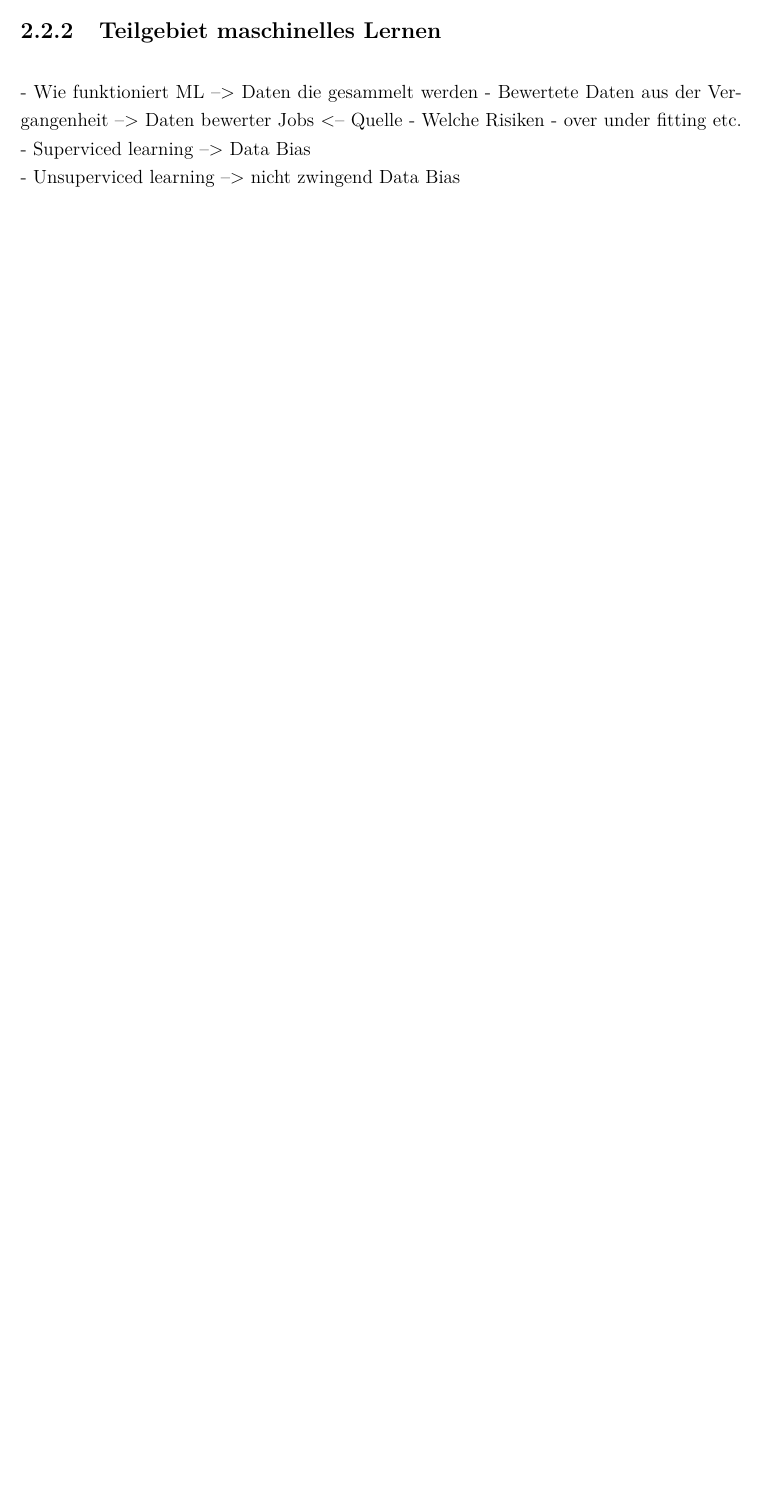
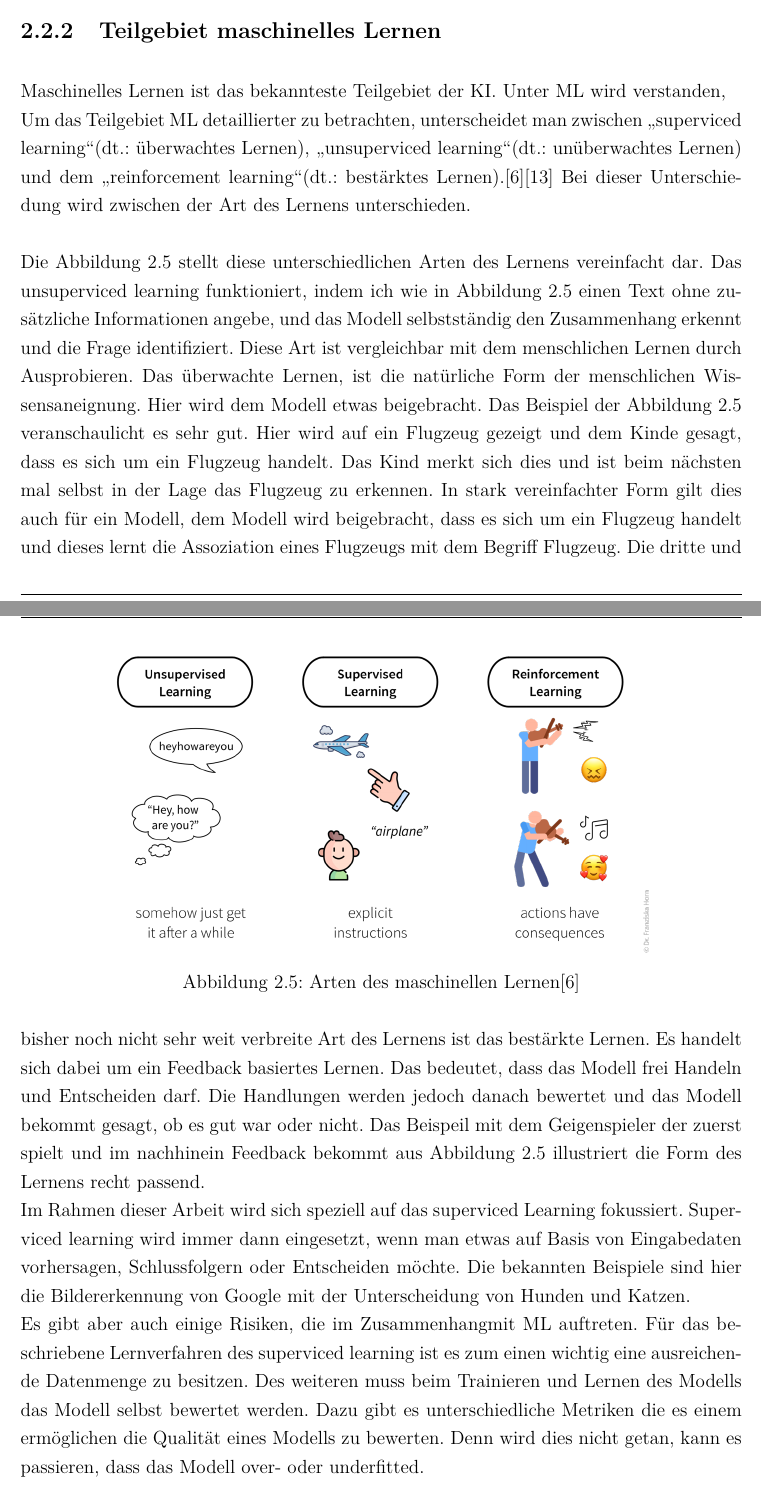
Before and after one commit to Zooaal/Datengenerator-fuer-Daten-mit-Bias, a LaTeX document (Dokumentation/Studienarbeit.tex, which reads Dokumentation/content/02kapitel.tex): part of page 17 of 45 before the commit and two parts of pages 18 and 19 of 47 after it, the two joined at a grey line, cut so that both start at the same text, the shorter picture padded with empty space. Compiled offline with pdfLaTeX.

Commit message:
writing chapter KI

```diff
--- a/Dokumentation/content/02kapitel.tex
+++ b/Dokumentation/content/02kapitel.tex
@@ -107,12 +115,25 @@
 
     \subsection{Teilgebiet maschinelles Lernen}
     \label{subsubsec:teilgebietML}
-        - Wie funktioniert ML --> Daten die gesammelt werden
-        - Bewertete Daten aus der Vergangenheit --> Daten bewerter Jobs <-- Quelle
-        - Welche Risiken - over under fitting etc.
-        -   Superviced learning --> Data Bias\\
-        -   Unsuperviced learning --> nicht zwingend Data Bias\\
-
+        Maschinelles Lernen ist das bekannteste Teilgebiet der \ac{KI}. Unter \ac{ML} wird verstanden,
+        \\
+        Um das Teilgebiet \ac{ML} detaillierter zu betrachten, unterscheidet man zwischen \glqq{}superviced learning\grqq{}(\ac*{dt}.: überwachtes Lernen), \glqq{}unsuperviced learning\grqq{}(\ac*{dt}.: unüberwachtes Lernen) und dem \glqq{}reinforcement learning\grqq{}(\ac*{dt}.: bestärktes Lernen).\cite{Horn2022}\cite{Datenkommission2019} Bei dieser Unterschiedung wird zwischen der Art des Lernens unterschieden.
+        \\
+        \begin{figure}[h]
+            \centering
+            \includegraphics[width = 12cm]{Bilder/ml_algorithms.png}
+            \caption{Arten des maschinellen Lernen\cite{Horn2022}}
+            \label{fig:ml_algorithms}
+        \end{figure}
+        \\
+        Die Abbildung \ref*{fig:ml_algorithms} stellt diese unterschiedlichen Arten des Lernens vereinfacht dar. Das unsuperviced learning funktioniert, indem ich wie in Abbildung \ref*{fig:ml_algorithms} einen Text ohne zusätzliche Informationen angebe, und das Modell selbstständig den Zusammenhang erkennt und die Frage identifiziert. Diese Art ist vergleichbar mit dem menschlichen Lernen durch Ausprobieren.
+        Das überwachte Lernen, ist die natürliche Form der menschlichen Wissensaneignung. Hier wird dem Modell etwas beigebracht. Das Beispiel der Abbildung \ref*{fig:ml_algorithms} veranschaulicht es sehr gut. Hier wird auf ein Flugzeug gezeigt und dem Kinde gesagt, dass es sich um ein Flugzeug handelt. Das Kind merkt sich dies und ist beim nächsten mal selbst in der Lage das Flugzeug zu erkennen. In stark vereinfachter Form gilt dies auch für ein Modell, dem Modell wird beigebracht, dass es sich um ein Flugzeug handelt und dieses lernt die Assoziation eines Flugzeugs mit dem Begriff Flugzeug.
+        Die dritte und bisher noch nicht sehr weit verbreite Art des Lernens ist das bestärkte Lernen. Es handelt sich dabei um ein Feedback basiertes Lernen. Das bedeutet, dass das Modell frei Handeln und Entscheiden darf. Die Handlungen werden jedoch danach bewertet und das Modell bekommt gesagt, ob es gut war oder nicht. Das Beispeil mit dem Geigenspieler der zuerst spielt und im nachhinein Feedback bekommt aus Abbildung \ref*{fig:ml_algorithms} illustriert die Form des Lernens recht passend.
+        \\
+        Im Rahmen dieser Arbeit wird sich speziell auf das superviced Learning fokussiert. Superviced learning wird immer dann eingesetzt, wenn man etwas auf Basis von Eingabedaten vorhersagen, Schlussfolgern oder Entscheiden möchte. Die bekannten Beispiele sind hier die Bildererkennung von Google mit der Unterscheidung von Hunden und Katzen.
+        \\
+        Es gibt aber auch einige Risiken, die im Zusammenhangmit \ac{ML} auftreten. Für das beschriebene Lernverfahren des superviced learning ist es zum einen wichtig eine ausreichende Datenmenge zu besitzen.
+        Des weiteren muss beim Trainieren und Lernen des Modells das Modell selbst bewertet werden. Dazu gibt es unterschiedliche Metriken die es einem ermöglichen die Qualität eines Modells zu bewerten. Denn wird dies nicht getan, kann es passieren, dass das Modell over- oder underfitted.
 
     \subsection{Ethik in der künstlichen Intelligenz}
     \label{subsubsec:ethikinderKI}
```
Also changed, not shown: Dokumentation/Bilder/ml_algorithms.png (added), Dokumentation/Bilder/ml_toolset.png (added), Dokumentation/Studienarbeit.bbl, Dokumentation/Studienarbeit.pdf, Literatur/HEG-KI (2019), a_definition_of_ai_-_de_37CF6336-FCFB-6CB1-1B6A3DC695EF9706_60664.pdf, Dokumentation/content/02kapitel.tex (29 more changed lines), 11 other files.
